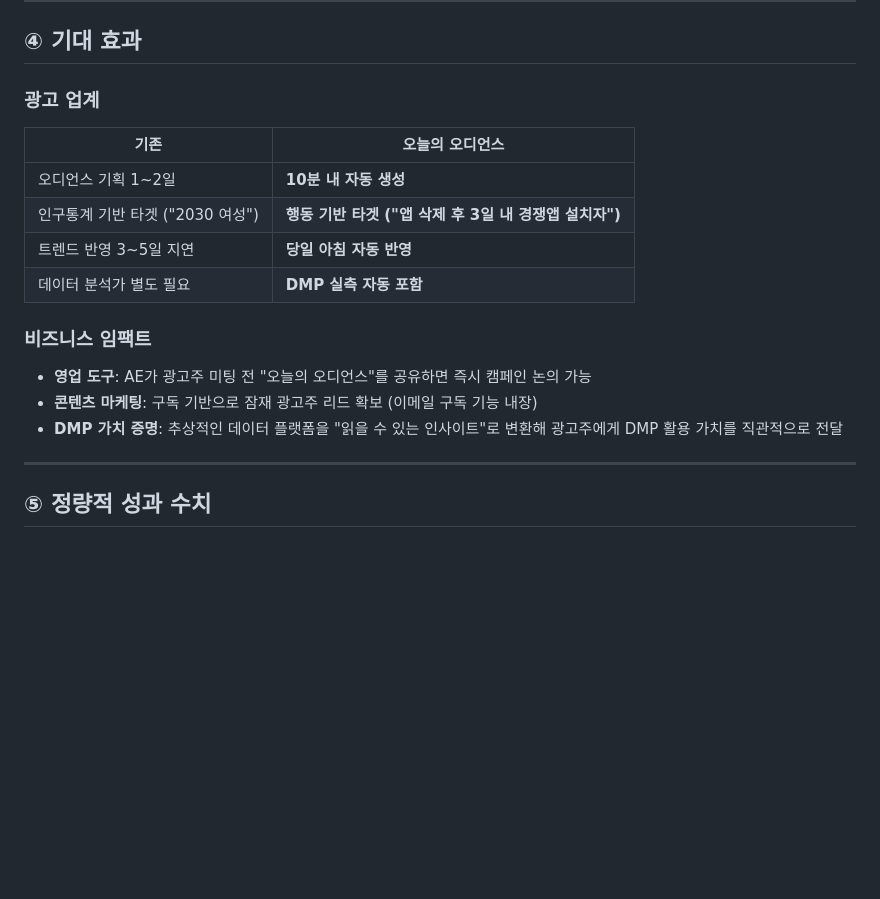
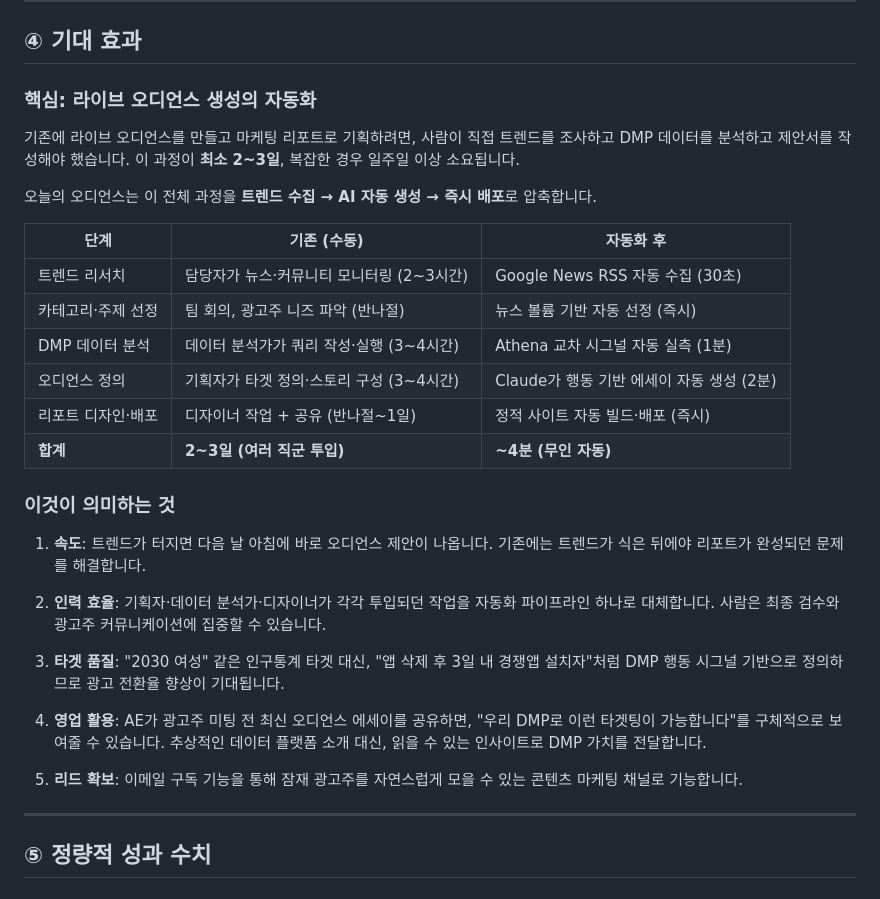
Before and after one commit to soddy-igaw/today-audience, a Markdown page: README.md, the part around the change. GitHub-like rendering; blank space fills up the shorter version.

Commit message:
README 기대효과 섹션 보강 — 라이브 오디언스 자동화 관점

```diff
--- a/README.md
+++ b/README.md
@@ -85,20 +85,32 @@ Kiro를 활용해 전체 시스템을 설계하고 구축했습니다:
 
 ## ④ 기대 효과
 
-### 광고 업계
+### 핵심: 라이브 오디언스 생성의 자동화
 
-| 기존 | 오늘의 오디언스 |
-|---|---|
-| 오디언스 기획 1~2일 | **10분 내 자동 생성** |
-| 인구통계 기반 타겟 ("2030 여성") | **행동 기반 타겟 ("앱 삭제 후 3일 내 경쟁앱 설치자")** |
-| 트렌드 반영 3~5일 지연 | **당일 아침 자동 반영** |
-| 데이터 분석가 별도 필요 | **DMP 실측 자동 포함** |
+기존에 라이브 오디언스를 만들고 마케팅 리포트로 기획하려면, 사람이 직접 트렌드를 조사하고 DMP 데이터를 분석하고 제안서를 작성해야 했습니다. 이 과정이 **최소 2~3일**, 복잡한 경우 일주일 이상 소요됩니다.
 
-### 비즈니스 임팩트
+오늘의 오디언스는 이 전체 과정을 **트렌드 수집 → AI 자동 생성 → 즉시 배포**로 압축합니다.
 
-- **영업 도구**: AE가 광고주 미팅 전 "오늘의 오디언스"를 공유하면 즉시 캠페인 논의 가능
-- **콘텐츠 마케팅**: 구독 기반으로 잠재 광고주 리드 확보 (이메일 구독 기능 내장)
-- **DMP 가치 증명**: 추상적인 데이터 플랫폼을 "읽을 수 있는 인사이트"로 변환해 광고주에게 DMP 활용 가치를 직관적으로 전달
+| 단계 | 기존 (수동) | 자동화 후 |
+|---|---|---|
+| 트렌드 리서치 | 담당자가 뉴스·커뮤니티 모니터링 (2~3시간) | Google News RSS 자동 수집 (30초) |
+| 카테고리·주제 선정 | 팀 회의, 광고주 니즈 파악 (반나절) | 뉴스 볼륨 기반 자동 선정 (즉시) |
+| DMP 데이터 분석 | 데이터 분석가가 쿼리 작성·실행 (3~4시간) | Athena 교차 시그널 자동 실측 (1분) |
+| 오디언스 정의 | 기획자가 타겟 정의·스토리 구성 (3~4시간) | Claude가 행동 기반 에세이 자동 생성 (2분) |
+| 리포트 디자인·배포 | 디자이너 작업 + 공유 (반나절~1일) | 정적 사이트 자동 빌드·배포 (즉시) |
+| **합계** | **2~3일 (여러 직군 투입)** | **~4분 (무인 자동)** |
+
+### 이것이 의미하는 것
+
+1. **속도**: 트렌드가 터지면 다음 날 아침에 바로 오디언스 제안이 나옵니다. 기존에는 트렌드가 식은 뒤에야 리포트가 완성되던 문제를 해결합니다.
+
+2. **인력 효율**: 기획자·데이터 분석가·디자이너가 각각 투입되던 작업을 자동화 파이프라인 하나로 대체합니다. 사람은 최종 검수와 광고주 커뮤니케이션에 집중할 수 있습니다.
+
+3. **타겟 품질**: "2030 여성" 같은 인구통계 타겟 대신, "앱 삭제 후 3일 내 경쟁앱 설치자"처럼 DMP 행동 시그널 기반으로 정의하므로 광고 전환율 향상이 기대됩니다.
+
+4. **영업 활용**: AE가 광고주 미팅 전 최신 오디언스 에세이를 공유하면, "우리 DMP로 이런 타겟팅이 가능합니다"를 구체적으로 보여줄 수 있습니다. 추상적인 데이터 플랫폼 소개 대신, 읽을 수 있는 인사이트로 DMP 가치를 전달합니다.
+
+5. **리드 확보**: 이메일 구독 기능을 통해 잠재 광고주를 자연스럽게 모을 수 있는 콘텐츠 마케팅 채널로 기능합니다.
 
 ---
 
```
